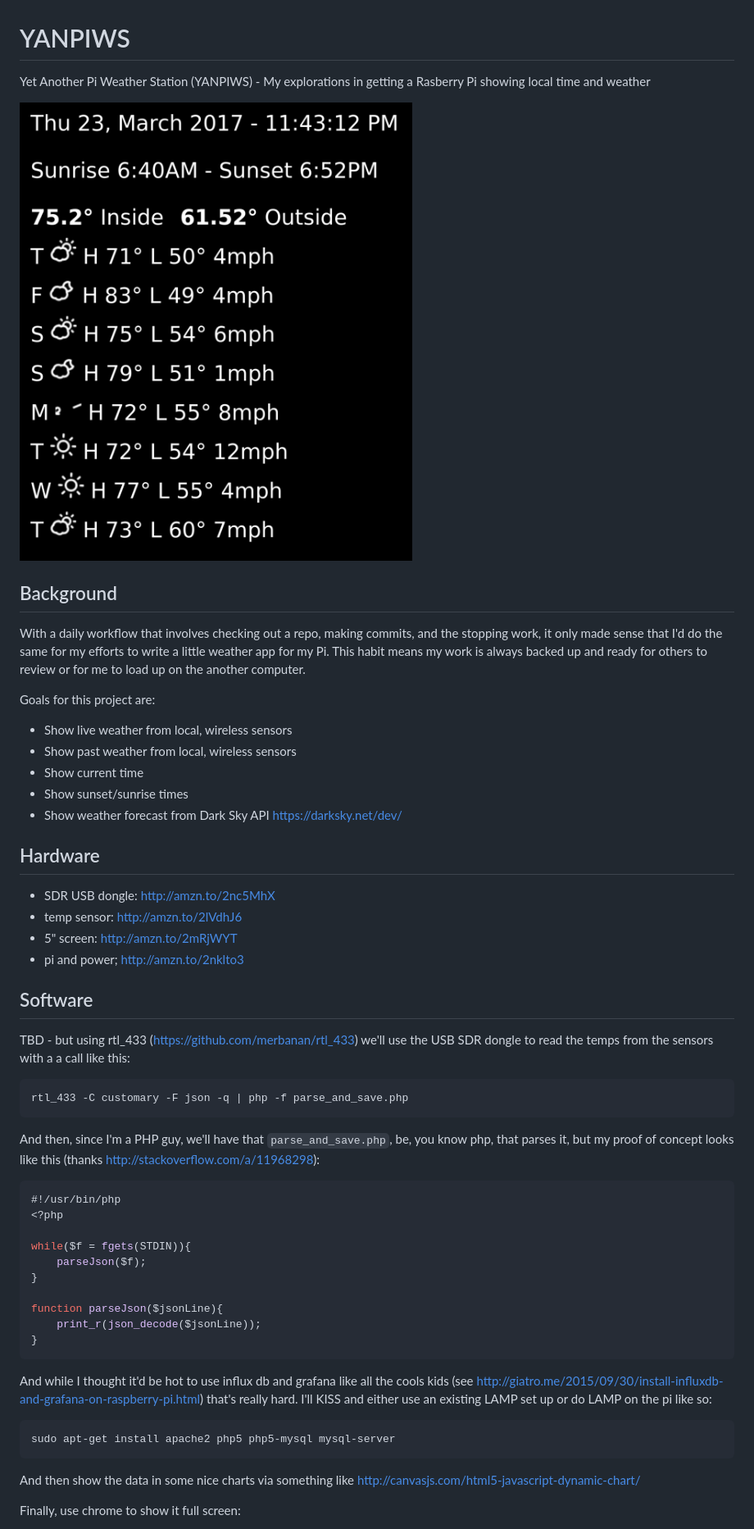
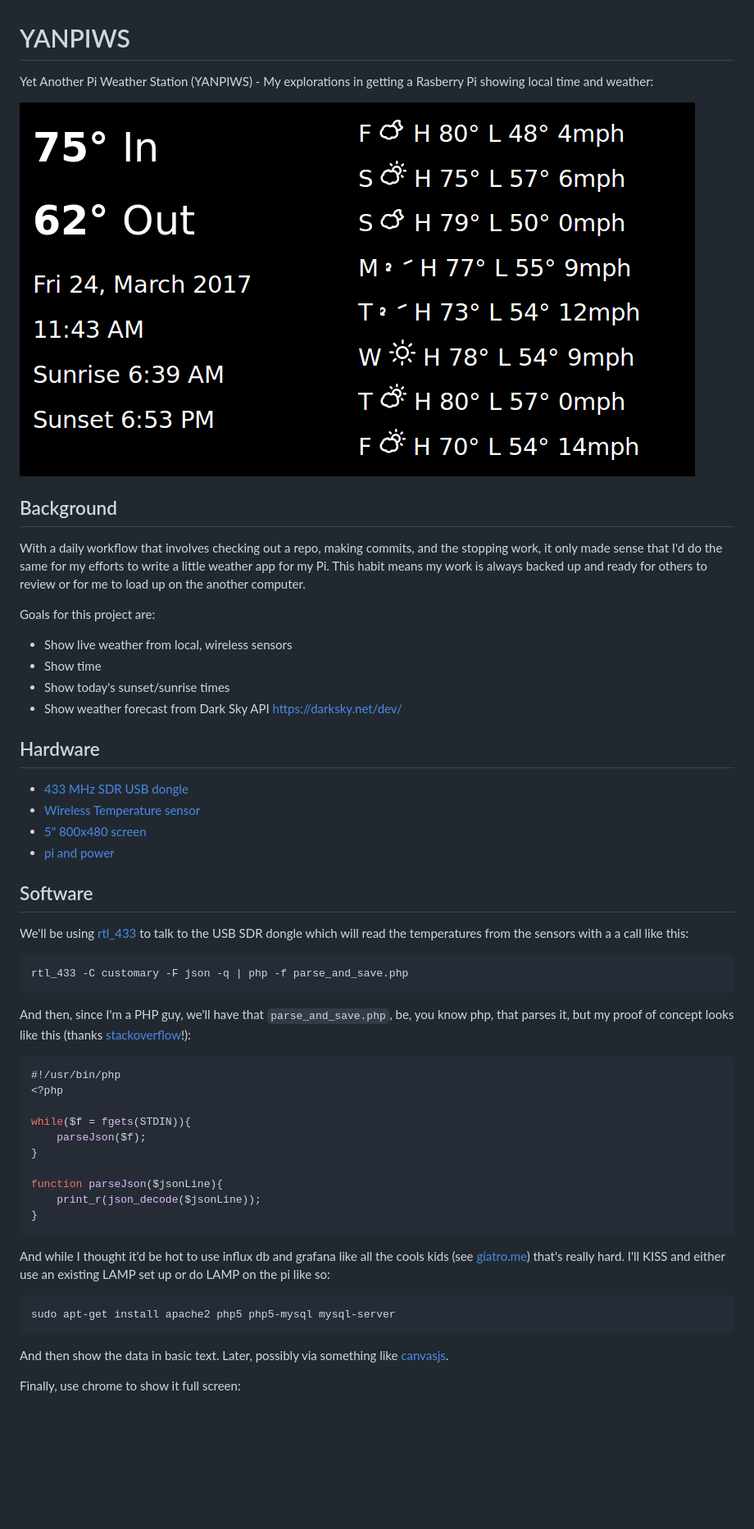
Before and after one commit to mrjones-plip/YANPIWS, a Markdown page: README.md, the part around one of its changes. Shown at 82% size. GitHub-like rendering; pictures changed too: screenshot2.png; blank space fills up the shorter version.

Commit message:
simplified layout, improve readme, better error handling of missing config.php

````diff
--- a/README.md
+++ b/README.md
@@ -1,5 +1,6 @@
 # YANPIWS
-Yet Another Pi Weather Station (YANPIWS) - My explorations in getting a Rasberry Pi showing local time and weather
+Yet Another Pi Weather Station (YANPIWS) - My explorations in getting a Rasberry Pi
+showing local time and weather:
 
 ![](./screenshot2.png)
 
@@ -14,22 +15,21 @@ for others to review or for me to load up on the another computer.
 Goals for this project are:
 
 * Show live weather from local, wireless sensors
-* Show past weather from local, wireless sensors
-* Show current time
-* Show sunset/sunrise times
+* Show time
+* Show today's sunset/sunrise times
 * Show weather forecast from Dark Sky API https://darksky.net/dev/
 
 ## Hardware
 
-* SDR USB dongle: http://amzn.to/2nc5MhX
-* temp sensor: http://amzn.to/2lVdhJ6
-* 5" screen: http://amzn.to/2mRjWYT
-* pi and power; http://amzn.to/2nklto3
+* [433 MHz SDR USB dongle](http://amzn.to/2nc5MhX)
+* [Wireless Temperature sensor](http://amzn.to/2lVdhJ6)
+* [5" 800x480 screen](http://amzn.to/2mRjWYT)
+* [pi and power](http://amzn.to/2nklto3)
 
 ## Software
 
-TBD - but using rtl_433 (https://github.com/merbanan/rtl_433)
-we'll use the USB SDR dongle to read the temps from the sensors
+We'll be using [rtl_433](https://github.com/merbanan/rtl_433)
+to talk to the USB SDR dongle which will read the temperatures from the sensors
 with a a call like this:
 
 ```
@@ -38,8 +38,7 @@ rtl_433 -C customary -F json -q | php -f parse_and_save.php
 
 And then, since I'm a PHP guy, we'll have that ``parse_and_save.php``,
 be, you know php, that parses it, but my proof of concept looks
-like this (thanks
-http://stackoverflow.com/a/11968298):
+like this (thanks [stackoverflow](http://stackoverflow.com/a/11968298)!):
 
 ```php
 #!/usr/bin/php
@@ -55,7 +54,8 @@ function parseJson($jsonLine){
 ```
 
 And while I thought it'd be hot to use influx db and grafana
-like all the cools kids (see http://giatro.me/2015/09/30/install-influxdb-and-grafana-on-raspberry-pi.html)
+like all the cools kids
+(see [giatro.me](http://giatro.me/2015/09/30/install-influxdb-and-grafana-on-raspberry-pi.html))
 that's really hard.  I'll KISS and either
 use an existing LAMP set up or do LAMP on the pi like so:
 
@@ -63,7 +63,8 @@ use an existing LAMP set up or do LAMP on the pi like so:
 sudo apt-get install apache2 php5 php5-mysql mysql-server
 ```
 
-And then show the data in some nice charts via something like http://canvasjs.com/html5-javascript-dynamic-chart/
+And then show the data in basic text.  Later, possibly via something like
+[canvasjs](http://canvasjs.com/html5-javascript-dynamic-chart/).
 
 Finally, use chrome to show it full screen:
 
````
Also changed, not shown: other parts of README.md (+2 -1 lines), 3 other files.
